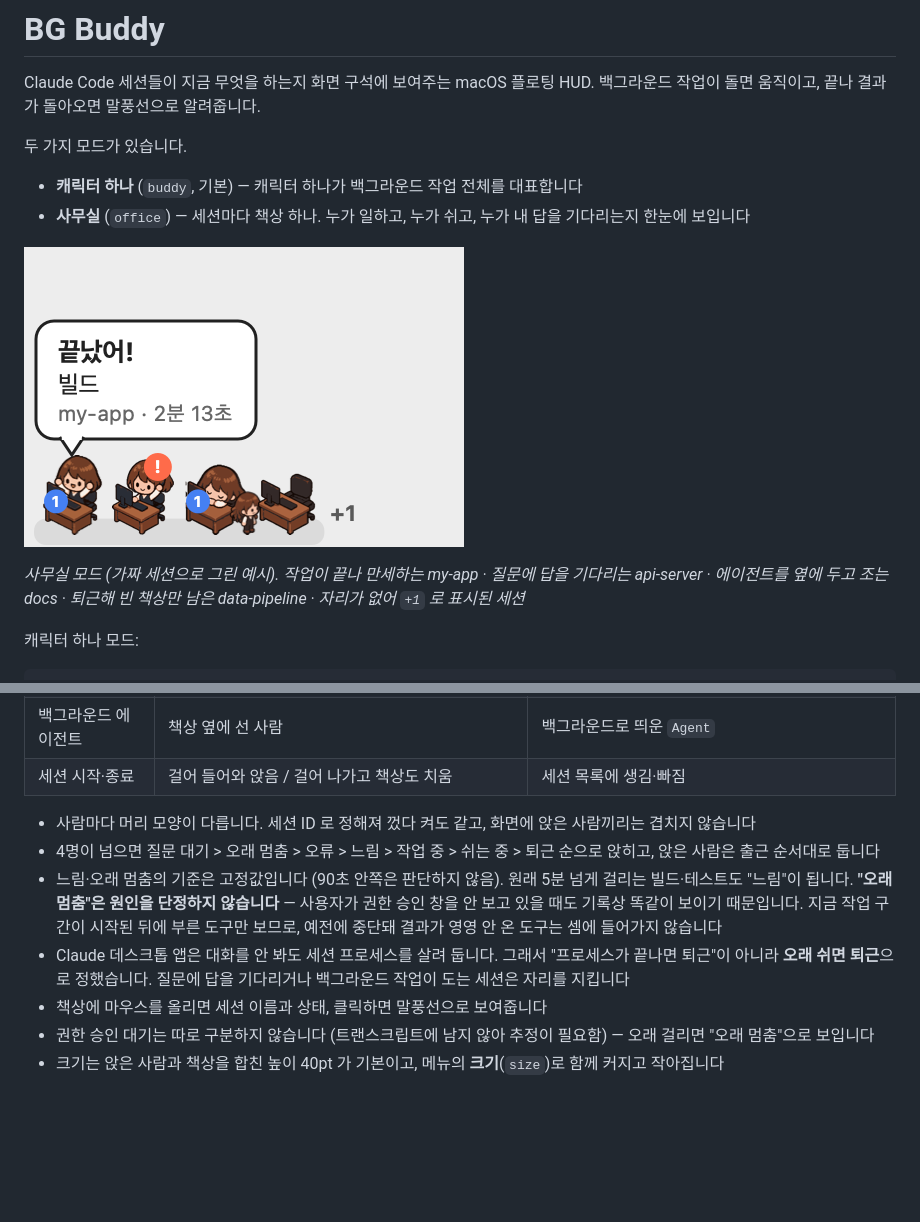
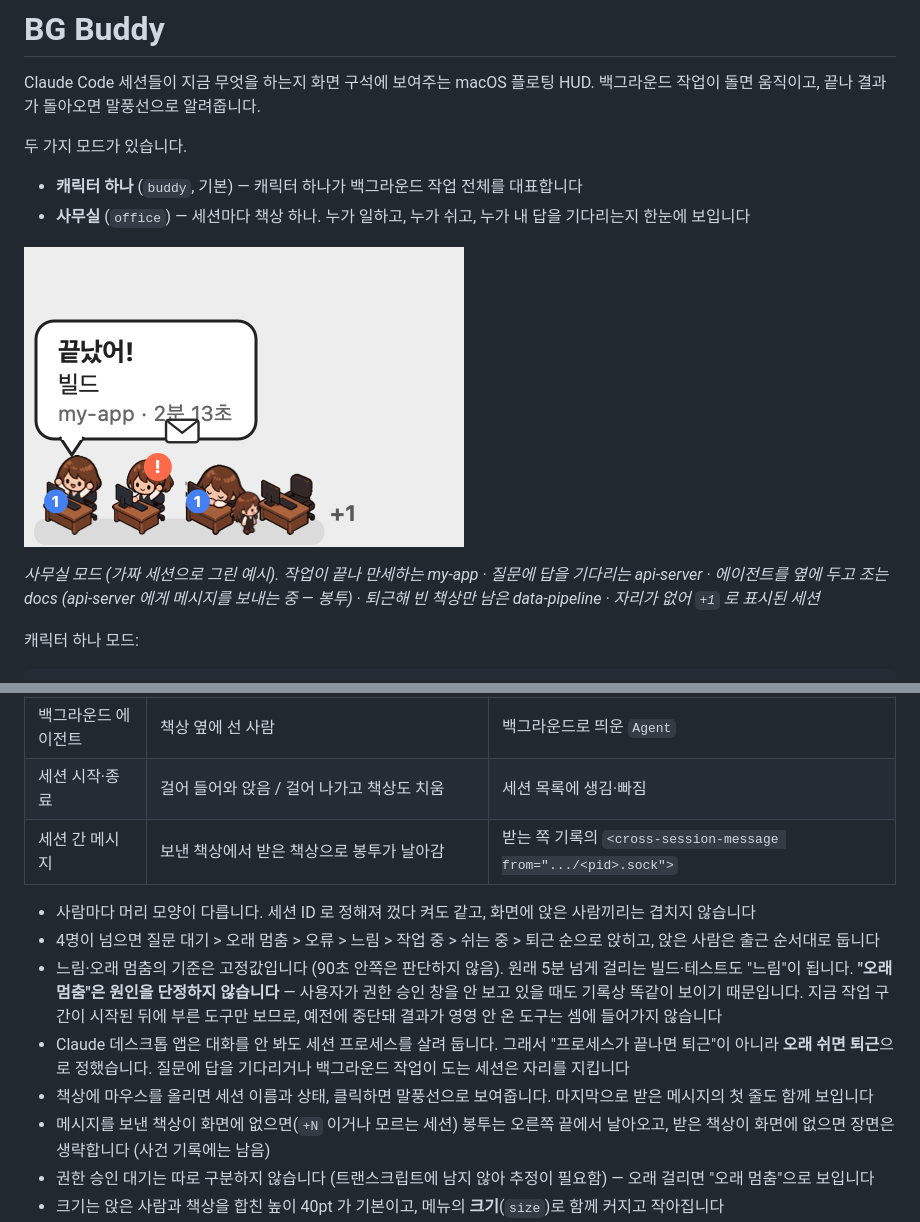
Before and after one commit to jjinijj/bg-buddy, a Markdown page: README.md, 2 parts joined by grey strips. Drawn GitHub-style; pictures changed too: assets/screenshot-office.png; blank space fills up the shorter version.

```diff
--- a/README.md
+++ b/README.md
@@ -11,7 +11,8 @@ Claude Code 세션들이 지금 무엇을 하는지 화면 구석에 보여주
 ![사무실 모드](assets/screenshot-office.png)
 
 *사무실 모드 (가짜 세션으로 그린 예시). 작업이 끝나 만세하는 my-app · 질문에 답을 기다리는 api-server ·
-에이전트를 옆에 두고 조는 docs · 퇴근해 빈 책상만 남은 data-pipeline · 자리가 없어 `+1` 로 표시된 세션*
+에이전트를 옆에 두고 조는 docs (api-server 에게 메시지를 보내는 중 — 봉투) · 퇴근해 빈 책상만 남은 data-pipeline ·
+자리가 없어 `+1` 로 표시된 세션*
 
 캐릭터 하나 모드:
 
@@ -48,6 +49,7 @@ Claude Code 세션들이 지금 무엇을 하는지 화면 구석에 보여주
 | 백그라운드 작업 | 책상에 파란 숫자 배지, 끝나면 만세 + 말풍선 | 위 "동작 방식" 과 같음 |
 | 백그라운드 에이전트 | 책상 옆에 선 사람 | 백그라운드로 띄운 `Agent` |
 | 세션 시작·종료 | 걸어 들어와 앉음 / 걸어 나가고 책상도 치움 | 세션 목록에 생김·빠짐 |
+| 세션 간 메시지 | 보낸 책상에서 받은 책상으로 봉투가 날아감 | 받는 쪽 기록의 `<cross-session-message from=".../<pid>.sock">` |
 
 - 사람마다 머리 모양이 다릅니다. 세션 ID 로 정해져 껐다 켜도 같고, 화면에 앉은 사람끼리는 겹치지 않습니다
 - 4명이 넘으면 질문 대기 > 오래 멈춤 > 오류 > 느림 > 작업 중 > 쉬는 중 > 퇴근 순으로 앉히고,
@@ -57,7 +59,9 @@ Claude Code 세션들이 지금 무엇을 하는지 화면 구석에 보여주
   지금 작업 구간이 시작된 뒤에 부른 도구만 보므로, 예전에 중단돼 결과가 영영 안 온 도구는 셈에 들어가지 않습니다
 - Claude 데스크톱 앱은 대화를 안 봐도 세션 프로세스를 살려 둡니다. 그래서 "프로세스가 끝나면 퇴근"이 아니라
   **오래 쉬면 퇴근**으로 정했습니다. 질문에 답을 기다리거나 백그라운드 작업이 도는 세션은 자리를 지킵니다
-- 책상에 마우스를 올리면 세션 이름과 상태, 클릭하면 말풍선으로 보여줍니다
+- 책상에 마우스를 올리면 세션 이름과 상태, 클릭하면 말풍선으로 보여줍니다. 마지막으로 받은 메시지의 첫 줄도 함께 보입니다
+- 메시지를 보낸 책상이 화면에 없으면(`+N` 이거나 모르는 세션) 봉투는 오른쪽 끝에서 날아오고,
+  받은 책상이 화면에 없으면 장면은 생략합니다 (사건 기록에는 남음)
 - 권한 승인 대기는 따로 구분하지 않습니다 (트랜스크립트에 남지 않아 추정이 필요함) — 오래 걸리면 "오래 멈춤"으로 보입니다
 - 크기는 앉은 사람과 책상을 합친 높이 40pt 가 기본이고, 메뉴의 **크기**(`size`)로 함께 커지고 작아집니다
 - 그림은 `characters/office/` 의 머리 모양별 시트 4장입니다 (사람과 책상이 한 프레임에 그려진 45도 그림).
```
Also changed, not shown: 1 other file.
